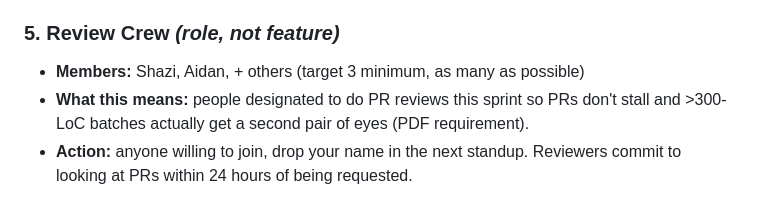
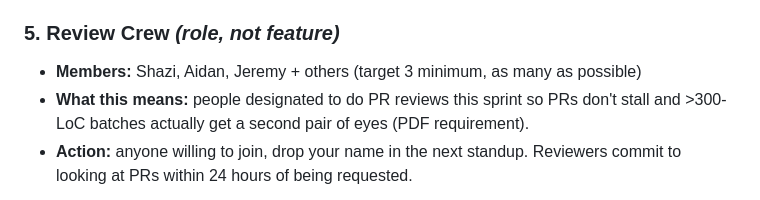
Before and after one commit to cse110-sp26-group13/CSE-110-SE-SitRep, a Markdown page: SprintPlanning/Week7-SprintPlan.md, the part around the change. Rendered like a GitHub page.

Commit message:
Update sprint plan

```diff
--- a/SprintPlanning/Week7-SprintPlan.md
+++ b/SprintPlanning/Week7-SprintPlan.md
@@ -75,7 +75,7 @@ Ship the four MVP features identified in [docs/MVP/Minimum Value Product.md](../
 - **Open question:** is this client-only (mock auth) or do we need a real identity provider? Real auth implies a Supabase/Cloudflare dependency — defer to week 8 planning.
 
 ### 5. Review Crew *(role, not feature)*
-- **Members:** Shazi, Aidan, + others (target 3 minimum, as many as possible)
+- **Members:** Shazi, Aidan, Jeremy + others (target 3 minimum, as many as possible)
 - **What this means:** people designated to do PR reviews this sprint so PRs don't stall and >300-LoC batches actually get a second pair of eyes (PDF requirement).
 - **Action:** anyone willing to join, drop your name in the next standup. Reviewers commit to looking at PRs within 24 hours of being requested.
 
```
